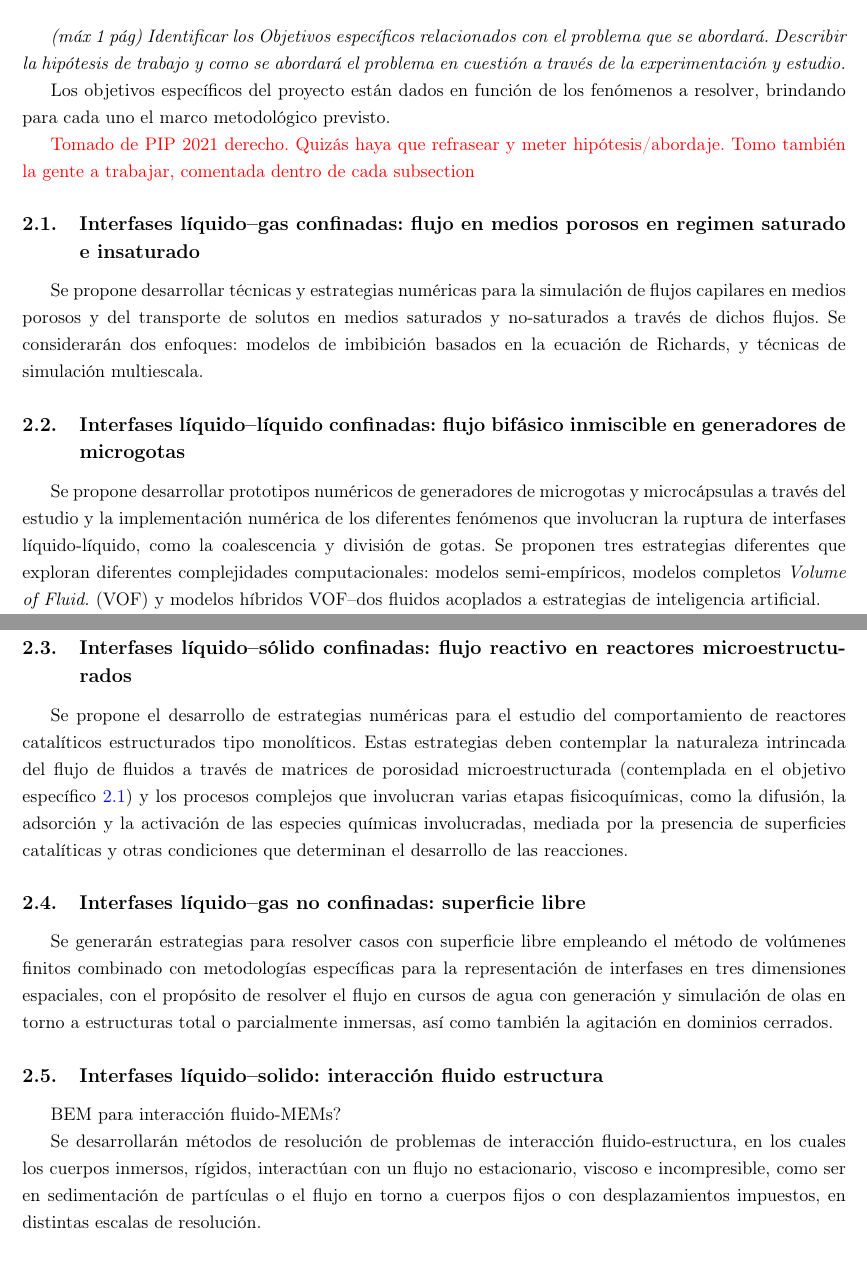
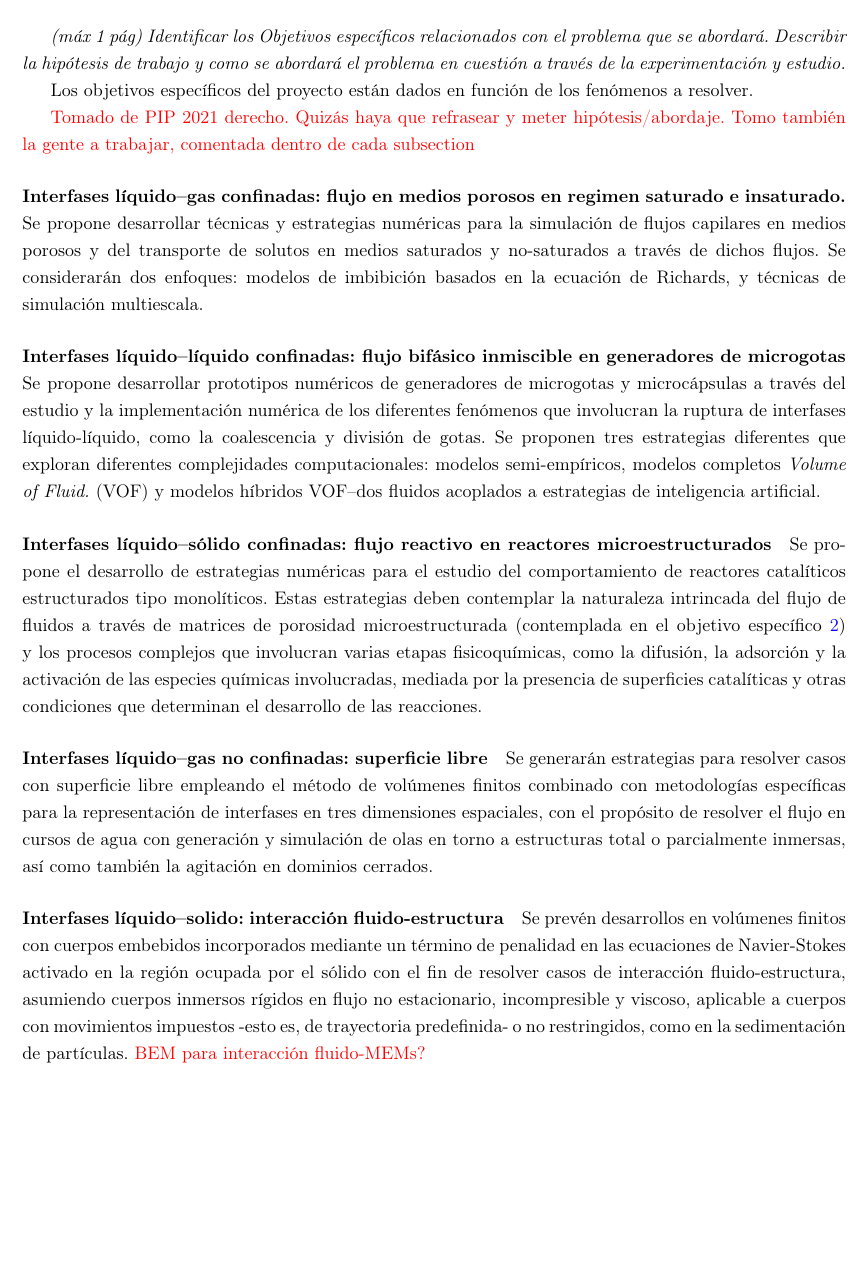
Before and after one commit to lbattaglia/pict-2021-interfases, a LaTeX document (pict-2021-interfases.tex): two parts of pages 2 and 3 of 12 before the commit and part of page 3 of 15 after it, the two joined at a grey line, cut so that both start at the same text, the shorter picture padded with empty space. Compiled offline with LaTeX, dvips and Ghostscript.

Commit message:
miercoles a mediodia - Laura

```diff
--- a/pict-2021-interfases.tex
+++ b/pict-2021-interfases.tex
@@ -156,36 +159,37 @@ trabajo.
 Identificar los Objetivos específicos relacionados con el problema que se abordará. Describir la hipótesis de trabajo y como se abordará el problema en cuestión a través de la experimentación y estudio.}
 \fi
 
-Los objetivos específicos del proyecto están dados en función de los fenómenos a resolver, brindando para cada uno el marco metodológico previsto.
+Los objetivos específicos del proyecto están dados en función de los fenómenos a resolver.
+%, brindando para cada uno el marco metodológico previsto.
 
 
 
 \textcolor{red}{Tomado de PIP 2021 derecho. Quizás haya que refrasear y meter hipótesis/abordaje. Tomo también la gente a trabajar, comentada dentro de cada subsection }
 
-\subsection{Interfases líquido--gas confinadas: flujo en medios porosos en regimen saturado e insaturado}\label{ss:oe21}
+\paragraph{Interfases líquido--gas confinadas: flujo en medios porosos en regimen saturado e insaturado.}\label{ss:oe21}
 %Gabriel, Josy, Nico, Rodrigo, Pablo
 Se propone desarrollar técnicas y estrategias numéricas para la simulación de flujos capilares en medios porosos y del transporte de solutos en medios saturados y no-saturados a través de dichos flujos. Se considerarán dos enfoques: modelos de imbibición basados en la ecuación de Richards, y técnicas de simulación multiescala.
 
-\subsection{Interfases líquido--líquido confinadas: flujo bifásico inmiscible en generadores de microgotas}
+\paragraph{Interfases líquido--líquido confinadas: flujo bifásico inmiscible en generadores de microgotas}
 %David, Pablo y Jorge
 Se propone desarrollar prototipos numéricos de generadores de microgotas y microcápsulas a través del estudio y la implementación numérica de los diferentes fenómenos que involucran la ruptura de interfases líquido-líquido, como la coalescencia y división de gotas. Se proponen tres estrategias diferentes que
 exploran diferentes complejidades computacionales: modelos semi-empíricos, modelos completos \textit{Volume of Fluid.} (VOF) y modelos híbridos VOF--dos fluidos acoplados a estrategias de inteligencia artificial.
 
-\subsection{Interfases líquido--sólido confinadas: flujo reactivo en reactores microestructurados}
+\paragraph{Interfases líquido--sólido confinadas: flujo reactivo en reactores microestructurados}
 %Octavio, Camilo, Pablo
 Se propone el desarrollo de estrategias numéricas para el estudio del comportamiento de reactores catalíticos estructurados tipo monolíticos. Estas estrategias deben contemplar la naturaleza intrincada del flujo de fluidos a través de matrices de porosidad microestructurada (contemplada en el objetivo específico~\ref{ss:oe21}) y los procesos complejos que involucran varias etapas fisicoquímicas, como la difusión, la adsorción y la activación de las especies químicas involucradas, mediada por la presencia de superficies catalíticas y otras condiciones que determinan el desarrollo de las reacciones.
 
-\subsection{Interfases líquido--gas no confinadas: superficie libre}
+\paragraph{Interfases líquido--gas no confinadas: superficie libre}
 %Gustavo, Laura
 Se generarán estrategias para resolver casos con superficie libre empleando el método de volúmenes finitos combinado con metodologías específicas para la representación de interfases en tres dimensiones espaciales, con el propósito de resolver el flujo en cursos de agua con generación y simulación de olas en torno a estructuras total o parcialmente inmersas, así como también la agitación en dominios cerrados.
 
-\subsection{Interfases líquido--solido: interacción fluido estructura}
+\paragraph{Interfases líquido--solido: interacción fluido-estructura}
+%Mario, Laura - ya refraseado
+Se prevén desarrollos en volúmenes finitos con cuerpos embebidos incorporados mediante un término de penalidad en las ecuaciones de Navier-Stokes activado en la región ocupada por el sólido con el fin de resolver casos de interacción fluido-estructura, asumiendo cuerpos inmersos rígidos en flujo no estacionario, incompresible y viscoso, aplicable a cuerpos con movimientos impuestos -esto es, de trayectoria predefinida- o no restringidos, como en la sedimentación de partículas.
 %Gustavo, Jorge, Sofía?
-BEM para interacción fluido-MEMs?
+\textcolor{red}{BEM para interacción fluido-MEMs?}
 
-
-%Mario, Laura
-Se desarrollarán métodos de resolución de problemas de interacción fluido-estructura, en los cuales los cuerpos inmersos, rígidos, interactúan con un flujo no estacionario, viscoso e incompresible, como ser en sedimentación de partículas o el flujo en torno a cuerpos fijos o con desplazamientos impuestos, en distintas escalas de resolución.
+\newpage
 
 \section{RELEVANCIA DEL PROBLEMA}
 \iftrue
```
Also changed, not shown: pict-2021-interfases.tex (11 more changed lines).
